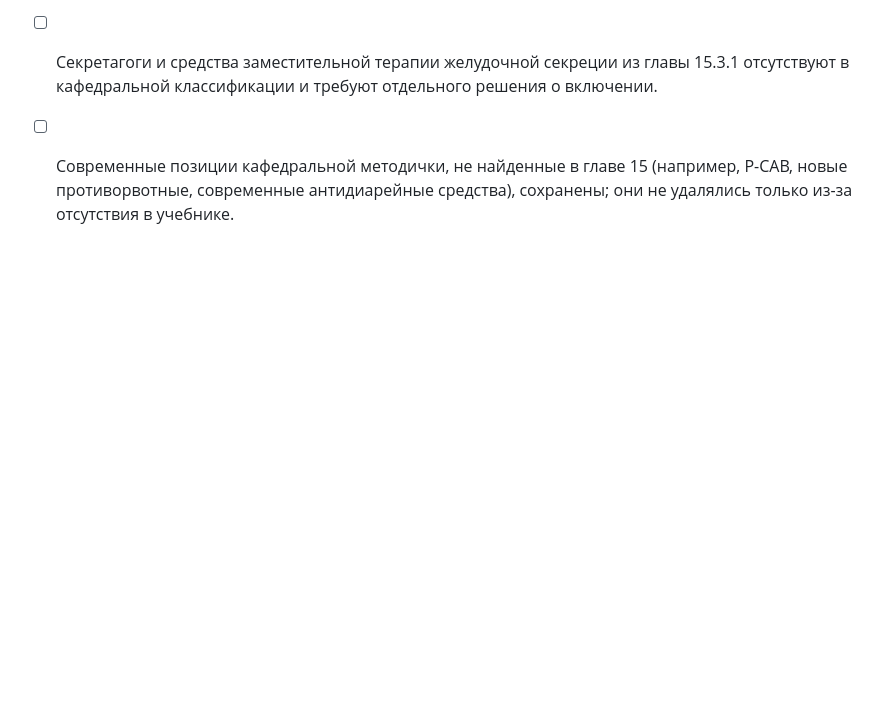
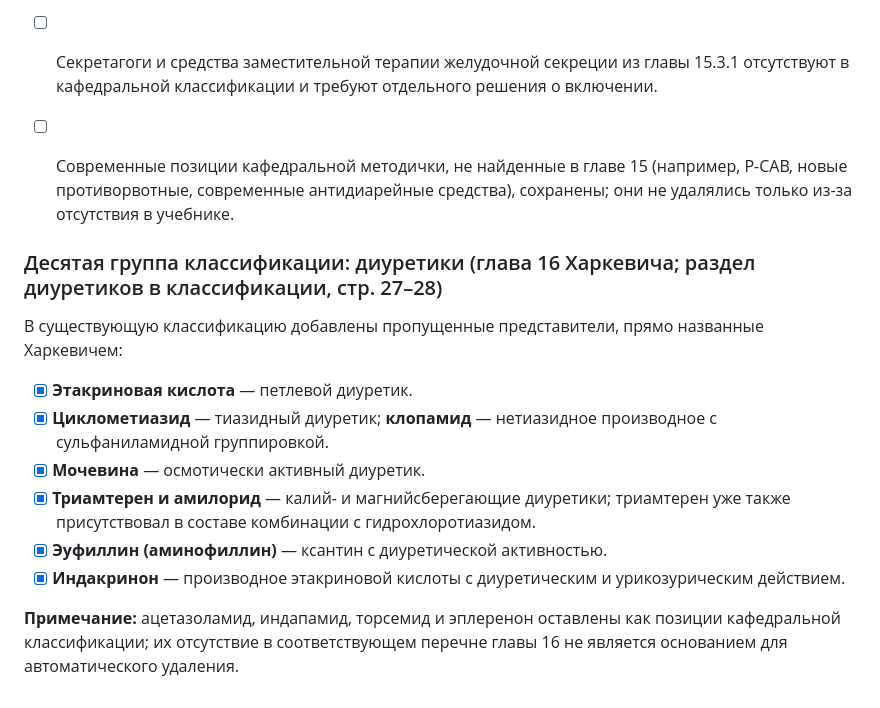
Before and after one commit to AkiraWolf2828/pharmstudy, a Markdown page: AUDIT_LOG.md, the part around the change. Drawn GitHub-style; blank space fills up the shorter version.

Commit message:
Зафиксировать аудит классификации диуретиков

```diff
--- a/AUDIT_LOG.md
+++ b/AUDIT_LOG.md
@@ -342,3 +342,16 @@
 - [ ] Апоморфин, медный и цинковый купорос описаны Харкевичем как рвотные средства с очень ограниченным применением; в классификацию сайта пока не включены.
 - [ ] Секретагоги и средства заместительной терапии желудочной секреции из главы 15.3.1 отсутствуют в кафедральной классификации и требуют отдельного решения о включении.
 - [ ] Современные позиции кафедральной методички, не найденные в главе 15 (например, P-CAB, новые противорвотные, современные антидиарейные средства), сохранены; они не удалялись только из-за отсутствия в учебнике.
+
+
+### Десятая группа классификации: диуретики (глава 16 Харкевича; раздел диуретиков в классификации, стр. 27–28)
+
+В существующую классификацию добавлены пропущенные представители, прямо названные Харкевичем:
+- [x] **Этакриновая кислота** — петлевой диуретик.
+- [x] **Циклометиазид** — тиазидный диуретик; **клопамид** — нетиазидное производное с сульфаниламидной группировкой.
+- [x] **Мочевина** — осмотически активный диуретик.
+- [x] **Триамтерен и амилорид** — калий- и магнийсберегающие диуретики; триамтерен уже также присутствовал в составе комбинации с гидрохлоротиазидом.
+- [x] **Эуфиллин (аминофиллин)** — ксантин с диуретической активностью.
+- [x] **Индакринон** — производное этакриновой кислоты с диуретическим и урикозурическим действием.
+
+**Примечание:** ацетазоламид, индапамид, торсемид и эплеренон оставлены как позиции кафедральной классификации; их отсутствие в соответствующем перечне главы 16 не является основанием для автоматического удаления.
```
